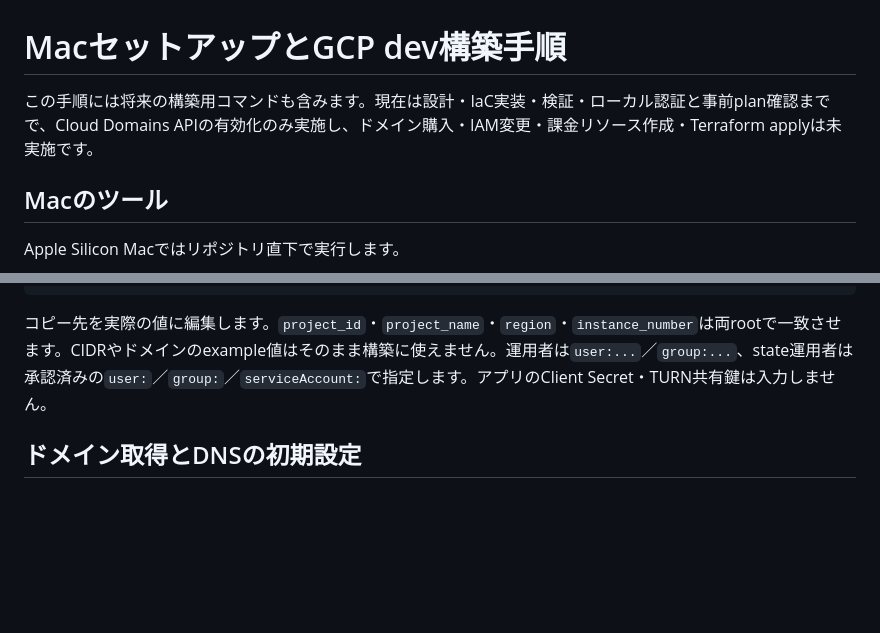
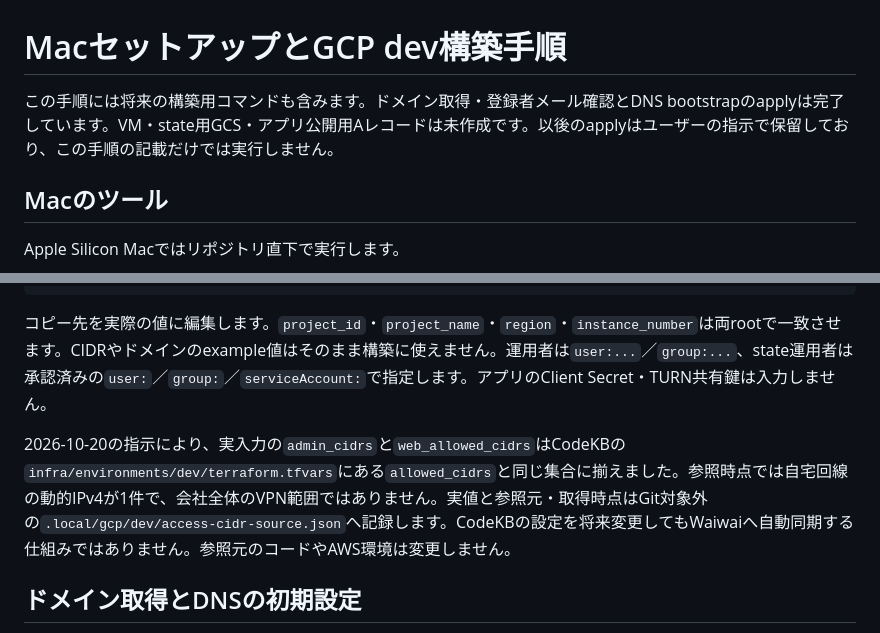
Before and after one commit to at8338/waiwai, a Markdown page: doc-gcp/setup.md, 2 parts joined by grey strips. Rendered like a GitHub page; blank space fills up the shorter version.

Commit message:
Record CodeKB access CIDRs and pending GCP login provider decision

```diff
--- a/doc-gcp/setup.md
+++ b/doc-gcp/setup.md
@@ -1,6 +1,6 @@
 # MacセットアップとGCP dev構築手順
 
-この手順には将来の構築用コマンドも含みます。現在は設計・IaC実装・検証・ローカル認証と事前plan確認までで、Cloud Domains APIの有効化のみ実施し、ドメイン購入・IAM変更・課金リソース作成・Terraform applyは未実施です。
+この手順には将来の構築用コマンドも含みます。ドメイン取得・登録者メール確認とDNS bootstrapのapplyは完了しています。VM・state用GCS・アプリ公開用Aレコードは未作成です。以後のapplyはユーザーの指示で保留しており、この手順の記載だけでは実行しません。
 
 ## Macのツール
 
@@ -62,6 +62,8 @@ cp infra-gcp/environments/dev/terraform.tfvars.example .local/gcp/dev/terraform.
 
 コピー先を実際の値に編集します。`project_id`・`project_name`・`region`・`instance_number`は両rootで一致させます。CIDRやドメインのexample値はそのまま構築に使えません。運用者は`user:...`／`group:...`、state運用者は承認済みの`user:`／`group:`／`serviceAccount:`で指定します。アプリのClient Secret・TURN共有鍵は入力しません。
 
+2026-10-20の指示により、実入力の`admin_cidrs`と`web_allowed_cidrs`はCodeKBの`infra/environments/dev/terraform.tfvars`にある`allowed_cidrs`と同じ集合に揃えました。参照時点では自宅回線の動的IPv4が1件で、会社全体のVPN範囲ではありません。実値と参照元・取得時点はGit対象外の`.local/gcp/dev/access-cidr-source.json`へ記録します。CodeKBの設定を将来変更してもWaiwaiへ自動同期する仕組みではありません。参照元のコードやAWS環境は変更しません。
+
 ## ドメイン取得とDNSの初期設定
 
 GCPで取得する場合は[Cloud Domains手順](domain-registration.md)で先にbootstrap-dnsをplan・初期化します。登録者情報は`.local/gcp/dev/domain-contacts.yaml`に本人が入力し、Cloud Domains CLIから渡します。dev rootは初期化済みzoneを読み取るので、DNS側の完了前にdevの実planは作りません。
```
Also changed, not shown: doc-gcp/design.md (+4 -2 lines).
